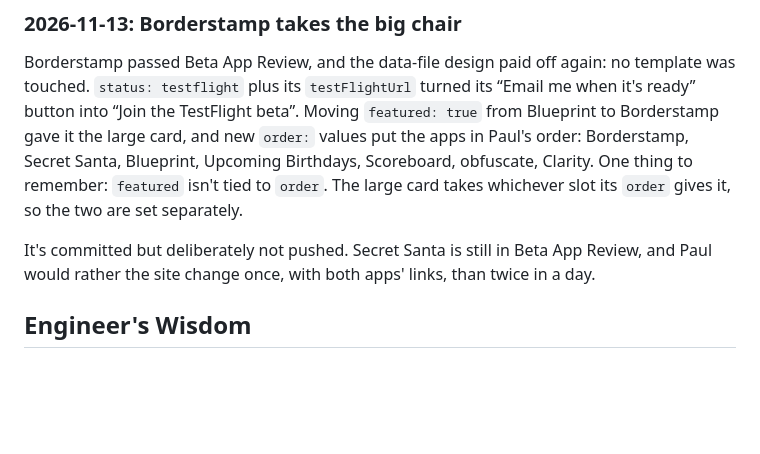
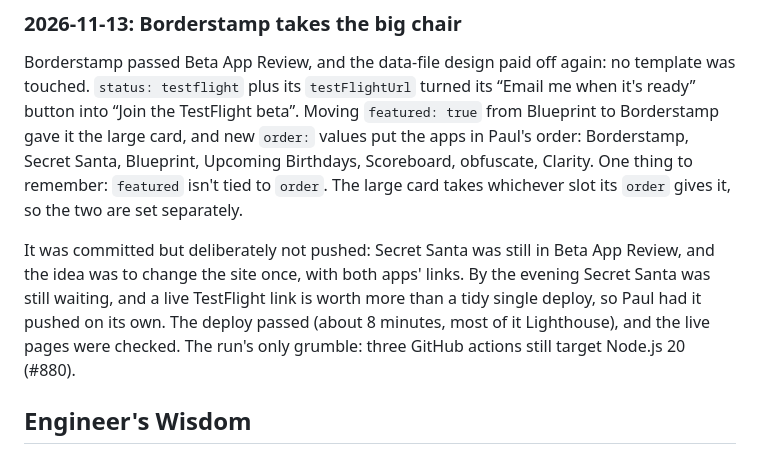
Before and after one commit to pdarcey/xerodonia-website, a Markdown page: Documentation/Journal.md, the part around the change. Drawn GitHub-style; blank space fills up the shorter version.

```diff
--- a/Documentation/Journal.md
+++ b/Documentation/Journal.md
@@ -289,8 +289,11 @@ Santa, Blueprint, Upcoming Birthdays, Scoreboard, obfuscate, Clarity. One thing
 `featured` isn't tied to `order`. The large card takes whichever slot its `order` gives it, so the
 two are set separately.
 
-It's committed but deliberately not pushed. Secret Santa is still in Beta App Review, and Paul
-would rather the site change once, with both apps' links, than twice in a day.
+It was committed but deliberately not pushed: Secret Santa was still in Beta App Review, and the
+idea was to change the site once, with both apps' links. By the evening Secret Santa was still
+waiting, and a live TestFlight link is worth more than a tidy single deploy, so Paul had it pushed
+on its own. The deploy passed (about 8 minutes, most of it Lighthouse), and the live pages were
+checked. The run's only grumble: three GitHub actions still target Node.js 20 (#880).
 
 ## Engineer's Wisdom
 
```
Also changed, not shown: Documentation/CHANGELOG.md (+1 -0 lines), Documentation/Status.md (+3 -3 lines).
